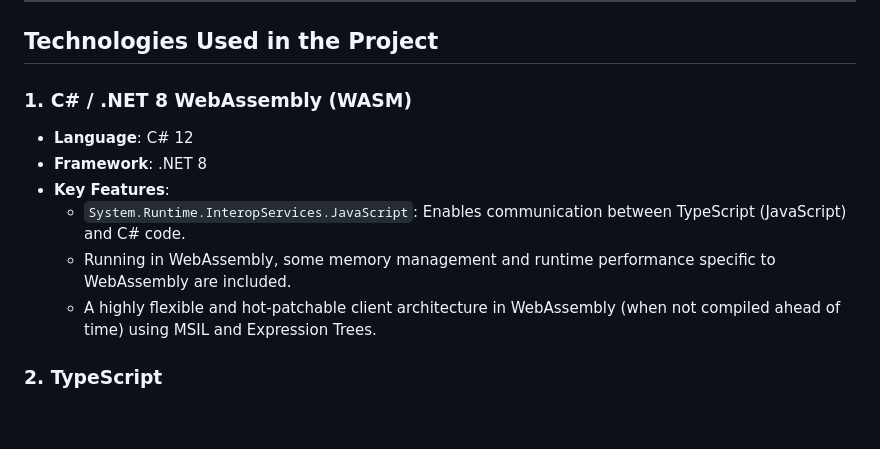
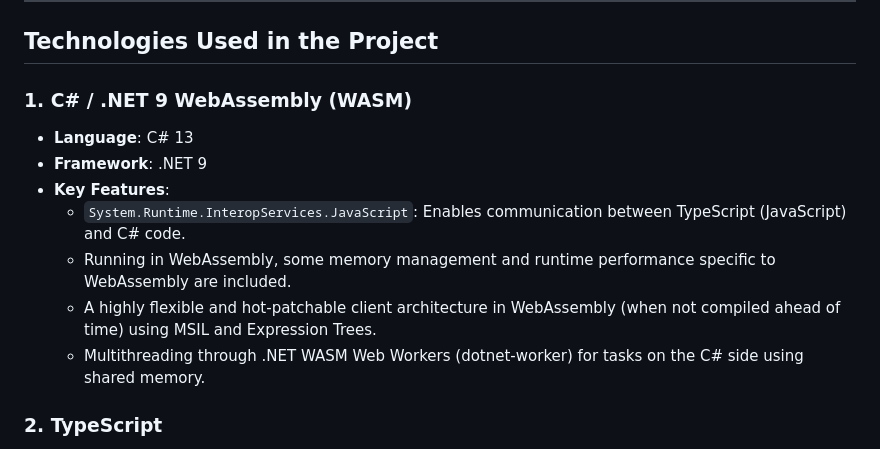
Before and after one commit to ScottNorton/VoxelML, a Markdown page: readme.md, the part around the change. GitHub-like rendering; blank space fills up the shorter version.

Commit message:
updated to .net 9, implemented multithreading for C# wasm client side

```diff
--- a/readme.md
+++ b/readme.md
@@ -22,14 +22,15 @@ If you would like to support this, please post any issues you find.
 
 ## Technologies Used in the Project
 
-### 1. **C# / .NET 8 WebAssembly (WASM)**
+### 1. **C# / .NET 9 WebAssembly (WASM)**
 
-- **Language**: C# 12
-- **Framework**: .NET 8
+- **Language**: C# 13
+- **Framework**: .NET 9
 - **Key Features**:
   - `System.Runtime.InteropServices.JavaScript`: Enables communication between TypeScript (JavaScript) and C# code.
   - Running in WebAssembly, some memory management and runtime performance specific to WebAssembly are included.
   - A highly flexible and hot-patchable client architecture in WebAssembly (when not compiled ahead of time) using MSIL and Expression Trees.
+  - Multithreading through .NET WASM Web Workers (dotnet-worker) for tasks on the C# side using shared memory.
 
 ### 2. **TypeScript**
 
```
